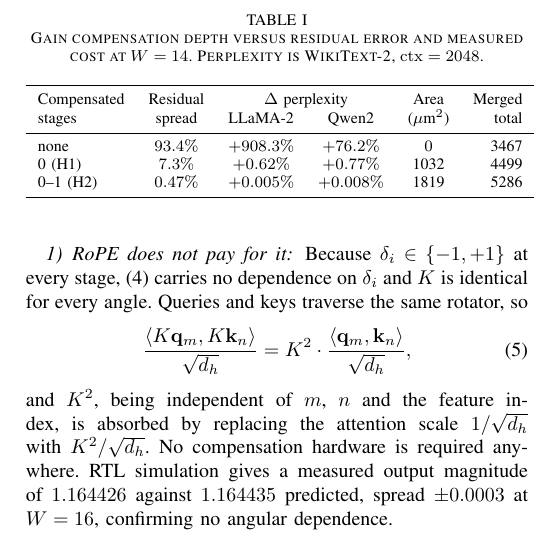
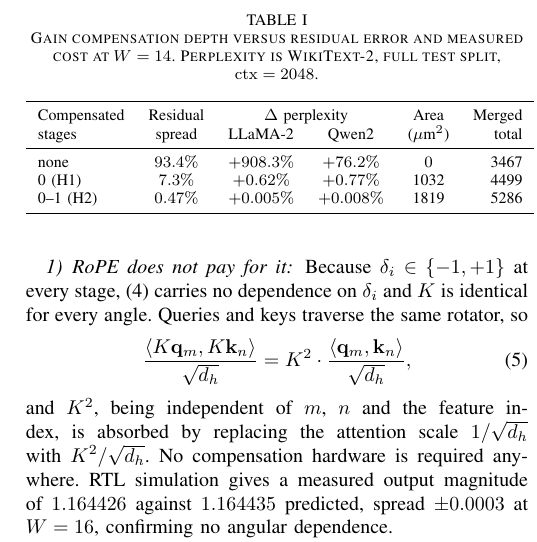
Before and after one commit to Pratham007000/ud-cordic-rope, a LaTeX paper (PAPER/iscas2027_main.tex): part of one column of page 3 of 5, cut so that both start at the same text. Compiled offline with pdfLaTeX.

Commit message:
Restore 'full test split' on tab:gaincomp; its run is found and verified
results_csd_gain_{llama2_7b,qwen2}.json ran the full split (341302 / 298931
tokens scored) and reproduce every number in the table: nocomp +908.256% /
+76.239%, H1 +0.617% / +0.767%, H2 +0.005% / +0.008%.

Co-Authored-By: Claude Opus 5 <noreply@anthropic.com>

```diff
--- a/PAPER/iscas2027_main.tex
+++ b/PAPER/iscas2027_main.tex
@@ -359,7 +359,7 @@ network of three or four adders rather than a multiplier.
 
 \begin{table}[t]
 \caption{Gain compensation depth versus residual error and measured cost at
-$W=14$. Perplexity is WikiText-2, $\mathrm{ctx}=2048$.}
+$W=14$. Perplexity is WikiText-2, full test split, $\mathrm{ctx}=2048$.}
 \label{tab:gaincomp}
 \centering
 \begin{tabular}{lccccr}
```
